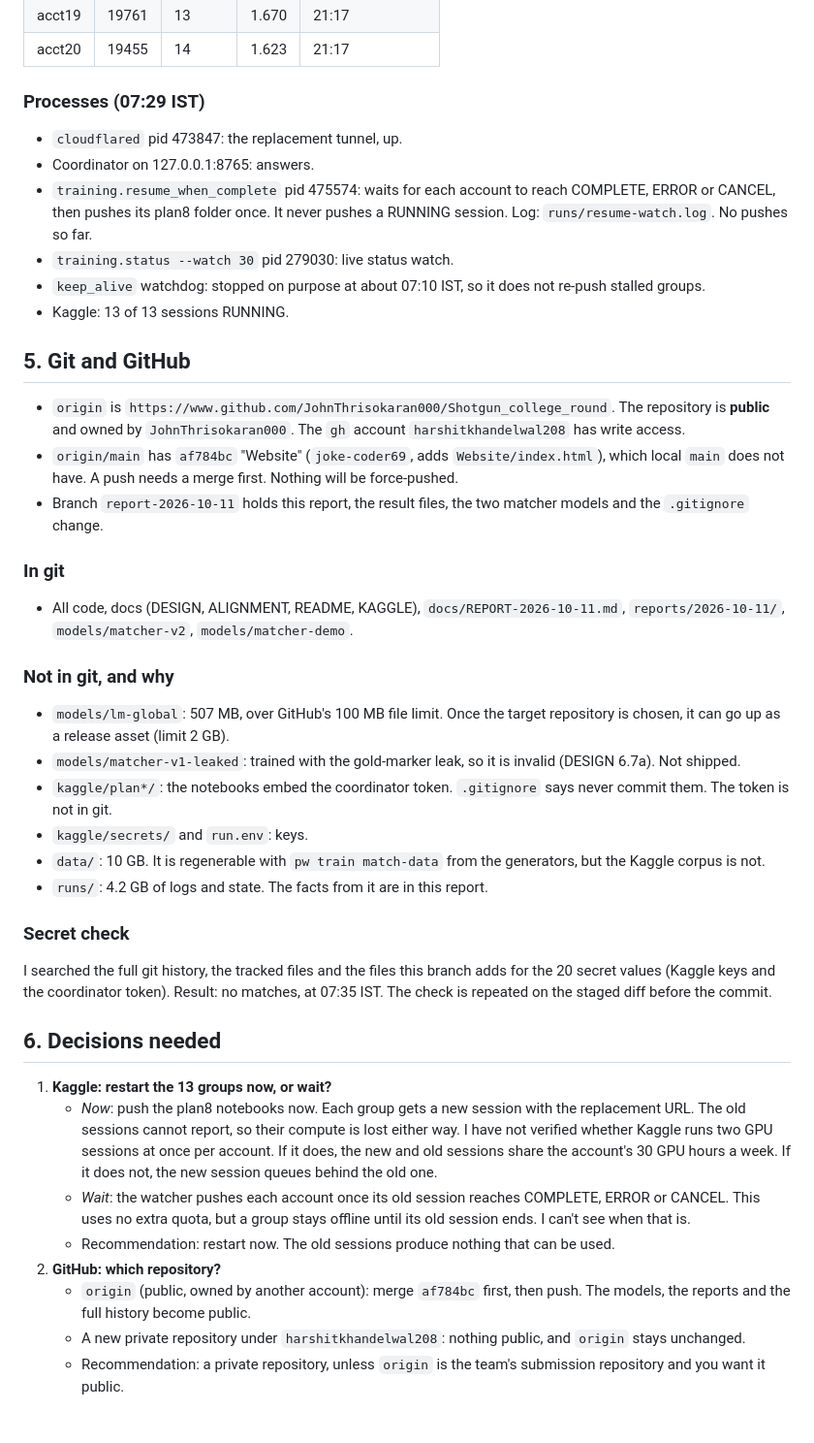
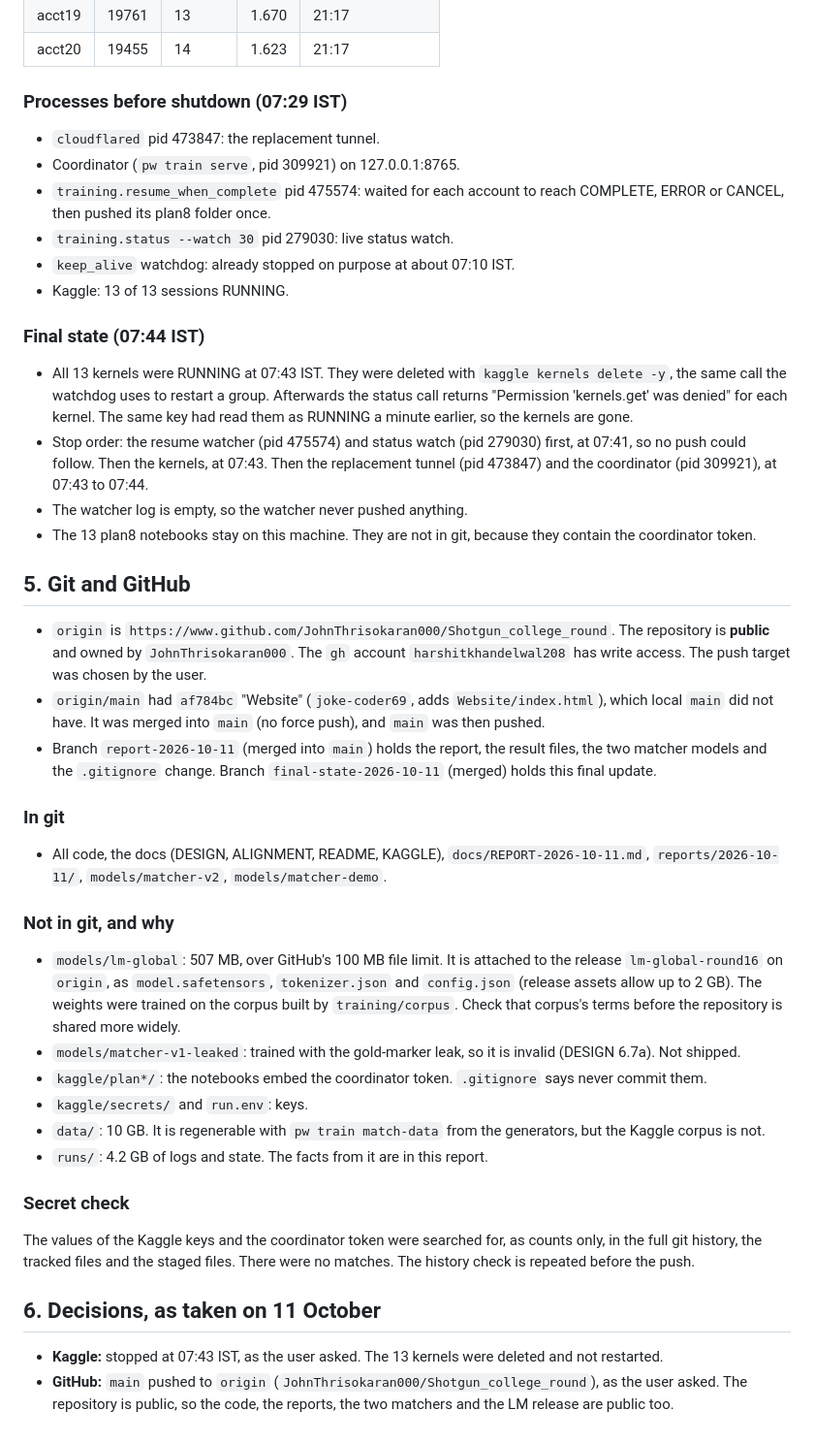
Before and after one commit to JohnThrisokaran000/Shotgun_college_round, a Markdown page: docs/REPORT-2026-10-11.md, the part around one of its changes. Shown at 97% size. Drawn GitHub-style.

Commit message:
Record the final state: Kaggle stopped, report updated for the push
- Kaggle: the 13 kernels were deleted at 07:43 IST, after the resume watcher and status watch were stopped.
  The tunnel and the coordinator are stopped too.
- The report lists the final state, the GitHub target (origin, public), and the LM release.

Co-Authored-By: Claude Haiku 5.5 <noreply@anthropic.com>

```diff
--- a/docs/REPORT-2026-10-11.md
+++ b/docs/REPORT-2026-10-11.md
@@ -69,45 +68,46 @@ From the last `step` event per group in `runs/state/events.jsonl`:
 | acct19 | 19761 | 13 | 1.670 | 21:17 |
 | acct20 | 19455 | 14 | 1.623 | 21:17 |
 
-### Processes (07:29 IST)
+### Processes before shutdown (07:29 IST)
 
-- `cloudflared` pid 473847: the replacement tunnel, up.
-- Coordinator on 127.0.0.1:8765: answers.
-- `training.resume_when_complete` pid 475574: waits for each account to reach COMPLETE, ERROR or CANCEL, then pushes its plan8 folder once. It never pushes a RUNNING session. Log: `runs/resume-watch.log`. No pushes so far.
+- `cloudflared` pid 473847: the replacement tunnel.
+- Coordinator (`pw train serve`, pid 309921) on 127.0.0.1:8765.
+- `training.resume_when_complete` pid 475574: waited for each account to reach COMPLETE, ERROR or CANCEL, then pushed its plan8 folder once.
 - `training.status --watch 30` pid 279030: live status watch.
-- `keep_alive` watchdog: stopped on purpose at about 07:10 IST, so it does not re-push stalled groups.
+- `keep_alive` watchdog: already stopped on purpose at about 07:10 IST.
 - Kaggle: 13 of 13 sessions RUNNING.
+
+### Final state (07:44 IST)
+
+- All 13 kernels were RUNNING at 07:43 IST. They were deleted with `kaggle kernels delete -y`, the same call the watchdog uses to restart a group. Afterwards the status call returns "Permission 'kernels.get' was denied" for each kernel. The same key had read them as RUNNING a minute earlier, so the kernels are gone.
+- Stop order: the resume watcher (pid 475574) and status watch (pid 279030) first, at 07:41, so no push could follow. Then the kernels, at 07:43. Then the replacement tunnel (pid 473847) and the coordinator (pid 309921), at 07:43 to 07:44.
+- The watcher log is empty, so the watcher never pushed anything.
+- The 13 plan8 notebooks stay on this machine. They are not in git, because they contain the coordinator token.
 
 ## 5. Git and GitHub
 
-- `origin` is `https://www.github.com/JohnThrisokaran000/Shotgun_college_round`. The repository is **public** and owned by `JohnThrisokaran000`. The `gh` account `harshitkhandelwal208` has write access.
-- `origin/main` has `af784bc` "Website" (`joke-coder69`, adds `Website/index.html`), which local `main` does not have. A push needs a merge first. Nothing will be force-pushed.
-- Branch `report-2026-10-11` holds this report, the result files, the two matcher models and the `.gitignore` change.
+- `origin` is `https://www.github.com/JohnThrisokaran000/Shotgun_college_round`. The repository is **public** and owned by `JohnThrisokaran000`. The `gh` account `harshitkhandelwal208` has write access. The push target was chosen by the user.
+- `origin/main` had `af784bc` "Website" (`joke-coder69`, adds `Website/index.html`), which local `main` did not have. It was merged into `main` (no force push), and `main` was then pushed.
+- Branch `report-2026-10-11` (merged into `main`) holds the report, the result files, the two matcher models and the `.gitignore` change. Branch `final-state-2026-10-11` (merged) holds this final update.
 
 ### In git
 
-- All code, docs (DESIGN, ALIGNMENT, README, KAGGLE), `docs/REPORT-2026-10-11.md`, `reports/2026-10-11/`, `models/matcher-v2`, `models/matcher-demo`.
+- All code, the docs (DESIGN, ALIGNMENT, README, KAGGLE), `docs/REPORT-2026-10-11.md`, `reports/2026-10-11/`, `models/matcher-v2`, `models/matcher-demo`.
 
 ### Not in git, and why
 
-- `models/lm-global`: 507 MB, over GitHub's 100 MB file limit. Once the target repository is chosen, it can go up as a release asset (limit 2 GB).
+- `models/lm-global`: 507 MB, over GitHub's 100 MB file limit. It is attached to the release `lm-global-round16` on `origin`, as `model.safetensors`, `tokenizer.json` and `config.json` (release assets allow up to 2 GB). The weights were trained on the corpus built by `training/corpus`. Check that corpus's terms before the repository is shared more widely.
 - `models/matcher-v1-leaked`: trained with the gold-marker leak, so it is invalid (DESIGN 6.7a). Not shipped.
-- `kaggle/plan*/`: the notebooks embed the coordinator token. `.gitignore` says never commit them. The token is not in git.
+- `kaggle/plan*/`: the notebooks embed the coordinator token. `.gitignore` says never commit them.
 - `kaggle/secrets/` and `run.env`: keys.
 - `data/`: 10 GB. It is regenerable with `pw train match-data` from the generators, but the Kaggle corpus is not.
 - `runs/`: 4.2 GB of logs and state. The facts from it are in this report.
 
 ### Secret check
 
-I searched the full git history, the tracked files and the files this branch adds for the 20 secret values (Kaggle keys and the coordinator token). Result: no matches, at 07:35 IST. The check is repeated on the staged diff before the commit.
+The values of the Kaggle keys and the coordinator token were searched for, as counts only, in the full git history, the tracked files and the staged files. There were no matches. The history check is repeated before the push.
 
-## 6. Decisions needed
+## 6. Decisions, as taken on 11 October
 
-1. **Kaggle: restart the 13 groups now, or wait?**
-   - *Now*: push the plan8 notebooks now. Each group gets a new session with the replacement URL. The old sessions cannot report, so their compute is lost either way. I have not verified whether Kaggle runs two GPU sessions at once per account. If it does, the new and old sessions share the account's 30 GPU hours a week. If it does not, the new session queues behind the old one.
-   - *Wait*: the watcher pushes each account once its old session reaches COMPLETE, ERROR or CANCEL. This uses no extra quota, but a group stays offline until its old session ends. I can't see when that is.
-   - Recommendation: restart now. The old sessions produce nothing that can be used.
-2. **GitHub: which repository?**
-   - `origin` (public, owned by another account): merge `af784bc` first, then push. The models, the reports and the full history become public.
-   - A new private repository under `harshitkhandelwal208`: nothing public, and `origin` stays unchanged.
-   - Recommendation: a private repository, unless `origin` is the team's submission repository and you want it public.
+- **Kaggle:** stopped at 07:43 IST, as the user asked. The 13 kernels were deleted and not restarted.
+- **GitHub:** `main` pushed to `origin` (`JohnThrisokaran000/Shotgun_college_round`), as the user asked. The repository is public, so the code, the reports, the two matchers and the LM release are public too.
```
Also changed, not shown: other parts of docs/REPORT-2026-10-11.md (+12 -13 lines).
